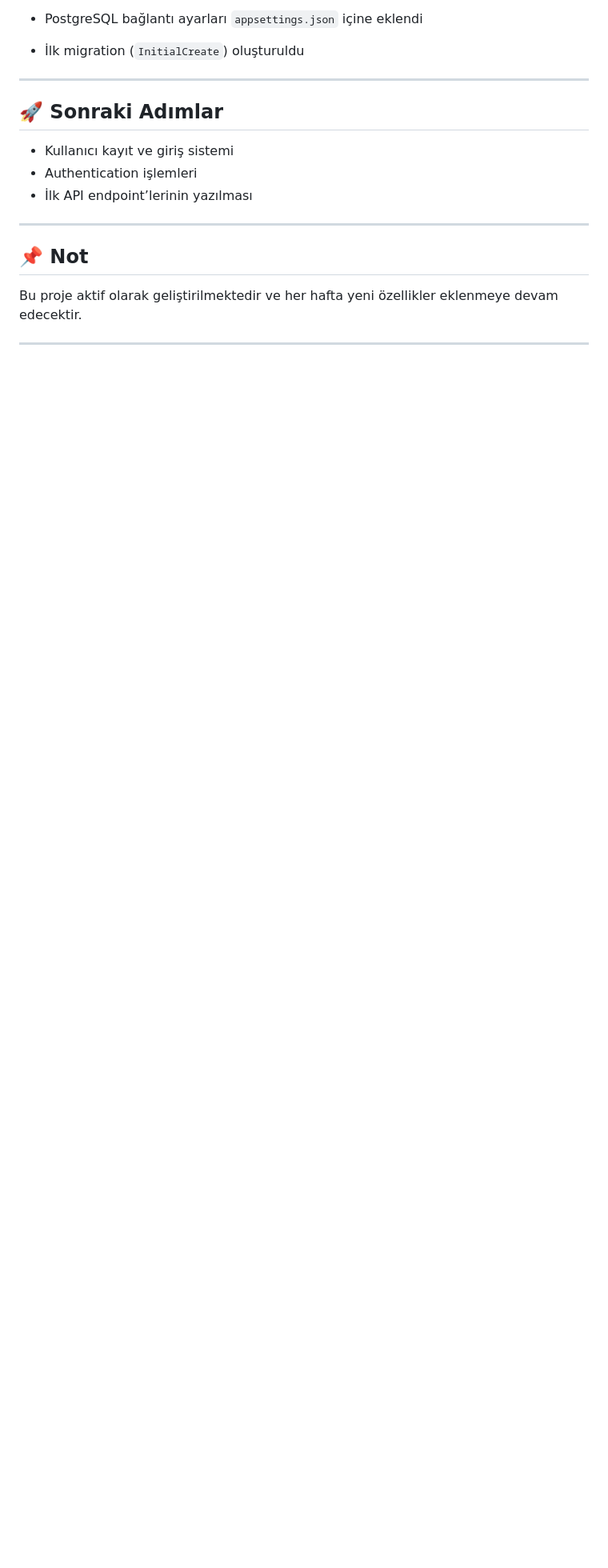
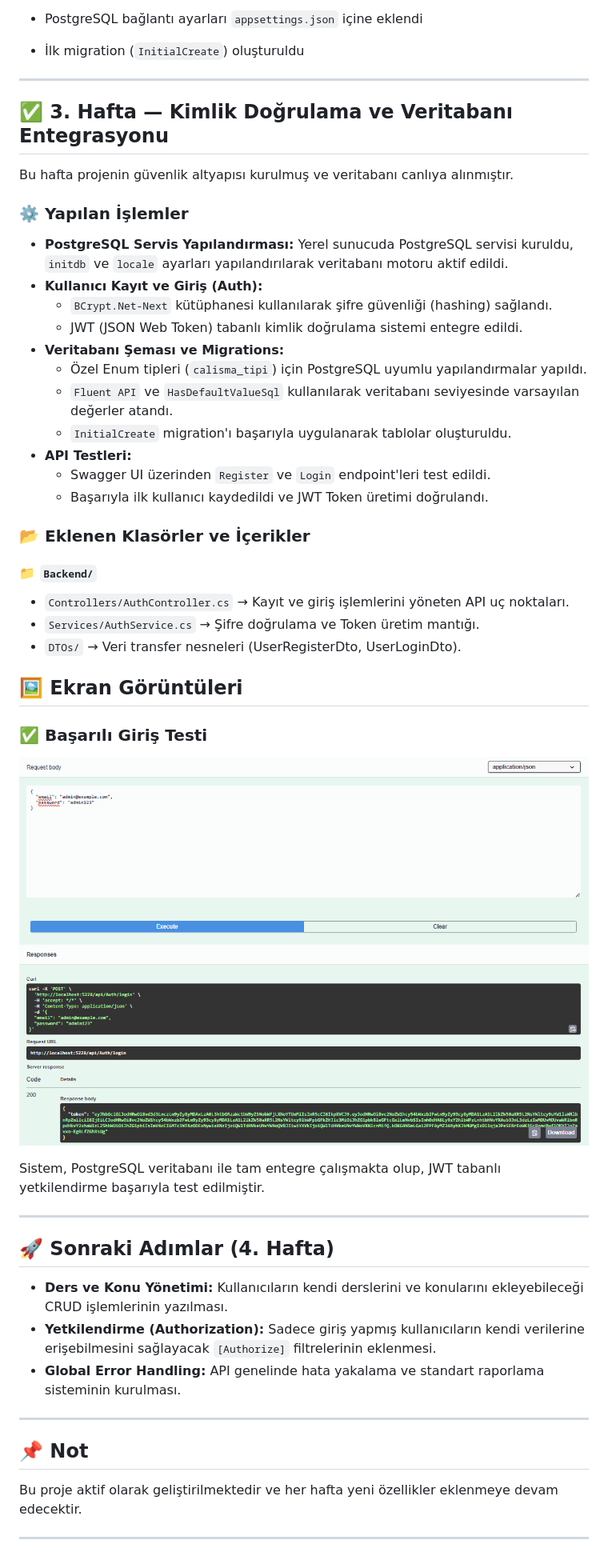
Before and after one commit to BeratErol/ai-study-coach, a Markdown page: README.md, the part around the change. Shown: that part at 80% size. Rendered like a GitHub page; pictures changed too: docs/screenshots/login_success.png (added); blank space fills up the shorter version.

Commit message:
Hafta 3 Final: Readme güncellendi ve başarılı test görüntüsü eklendi.

```diff
--- a/README.md
+++ b/README.md
@@ -85,11 +85,47 @@ Bu hafta projenin backend altyapısı oluşturulmuş ve veritabanı ile entegras
 
 ---
 
-## 🚀 Sonraki Adımlar
+## ✅ 3. Hafta — Kimlik Doğrulama ve Veritabanı Entegrasyonu
 
-* Kullanıcı kayıt ve giriş sistemi
-* Authentication işlemleri
-* İlk API endpoint’lerinin yazılması
+Bu hafta projenin güvenlik altyapısı kurulmuş ve veritabanı canlıya alınmıştır.
+
+### ⚙️ Yapılan İşlemler
+
+* **PostgreSQL Servis Yapılandırması:** Yerel sunucuda PostgreSQL servisi kuruldu, `initdb` ve `locale` ayarları yapılandırılarak veritabanı motoru aktif edildi.
+* **Kullanıcı Kayıt ve Giriş (Auth):**
+  * `BCrypt.Net-Next` kütüphanesi kullanılarak şifre güvenliği (hashing) sağlandı.
+  * JWT (JSON Web Token) tabanlı kimlik doğrulama sistemi entegre edildi.
+* **Veritabanı Şeması ve Migrations:**
+  * Özel Enum tipleri (`calisma_tipi`) için PostgreSQL uyumlu yapılandırmalar yapıldı.
+  * `Fluent API` ve `HasDefaultValueSql` kullanılarak veritabanı seviyesinde varsayılan değerler atandı.
+  * `InitialCreate` migration'ı başarıyla uygulanarak tablolar oluşturuldu.
+* **API Testleri:**
+  * Swagger UI üzerinden `Register` ve `Login` endpoint'leri test edildi.
+  * Başarıyla ilk kullanıcı kaydedildi ve JWT Token üretimi doğrulandı.
+
+### 📂 Eklenen Klasörler ve İçerikler
+
+#### 📁 `Backend/`
+
+* `Controllers/AuthController.cs` → Kayıt ve giriş işlemlerini yöneten API uç noktaları.
+* `Services/AuthService.cs` → Şifre doğrulama ve Token üretim mantığı.
+* `DTOs/` → Veri transfer nesneleri (UserRegisterDto, UserLoginDto).
+
+## 🖼 Ekran Görüntüleri
+
+### ✅ Başarılı Giriş Testi
+
+![Başarılı Giriş Testi](docs/screenshots/login_success.png)
+
+Sistem, PostgreSQL veritabanı ile tam entegre çalışmakta olup, JWT tabanlı yetkilendirme başarıyla test edilmiştir.
+
+---
+
+## 🚀 Sonraki Adımlar (4. Hafta)
+
+* **Ders ve Konu Yönetimi:** Kullanıcıların kendi derslerini ve konularını ekleyebileceği CRUD işlemlerinin yazılması.
+* **Yetkilendirme (Authorization):** Sadece giriş yapmış kullanıcıların kendi verilerine erişebilmesini sağlayacak `[Authorize]` filtrelerinin eklenmesi.
+* **Global Error Handling:** API genelinde hata yakalama ve standart raporlama sisteminin kurulması.
 
 ---
 
```
